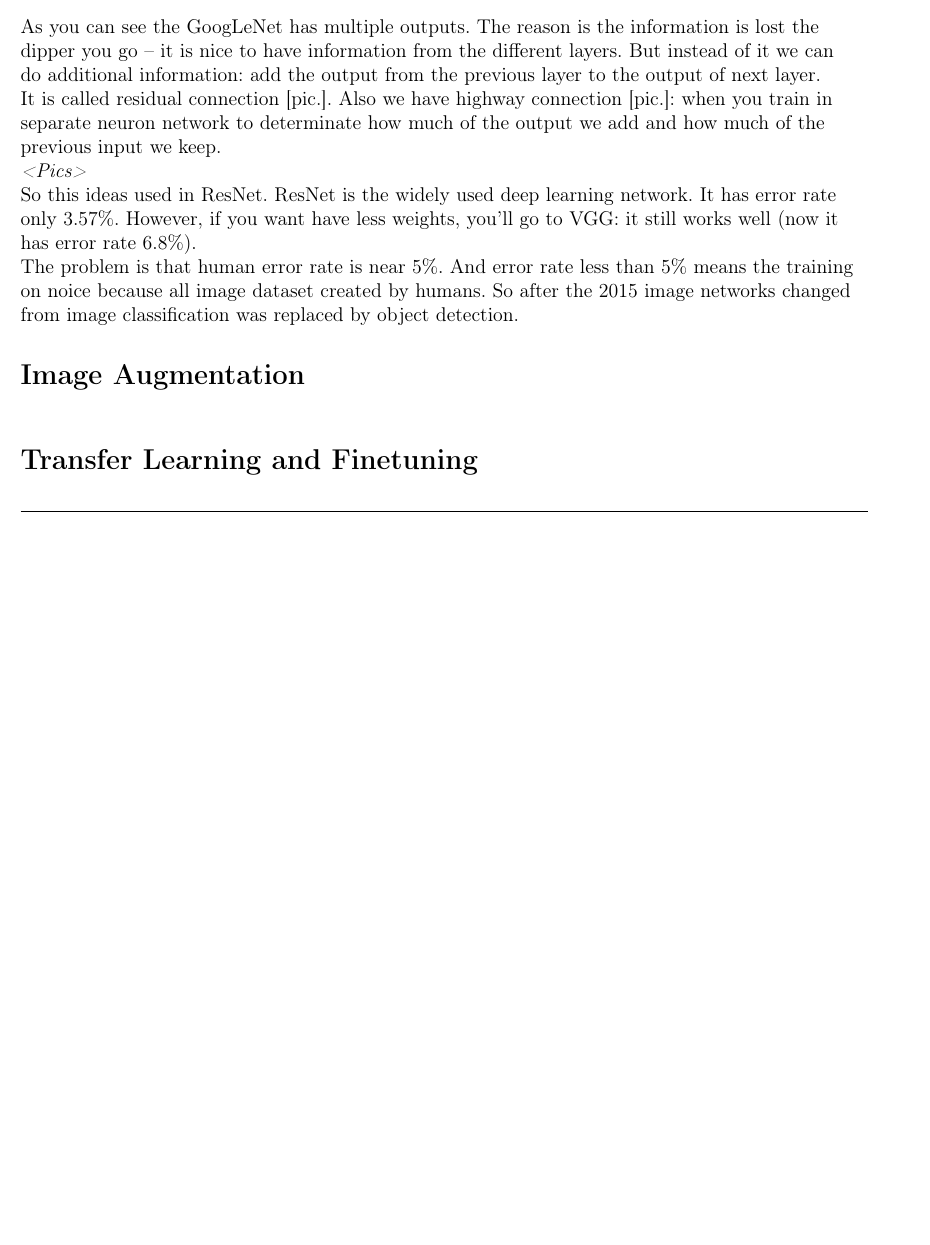
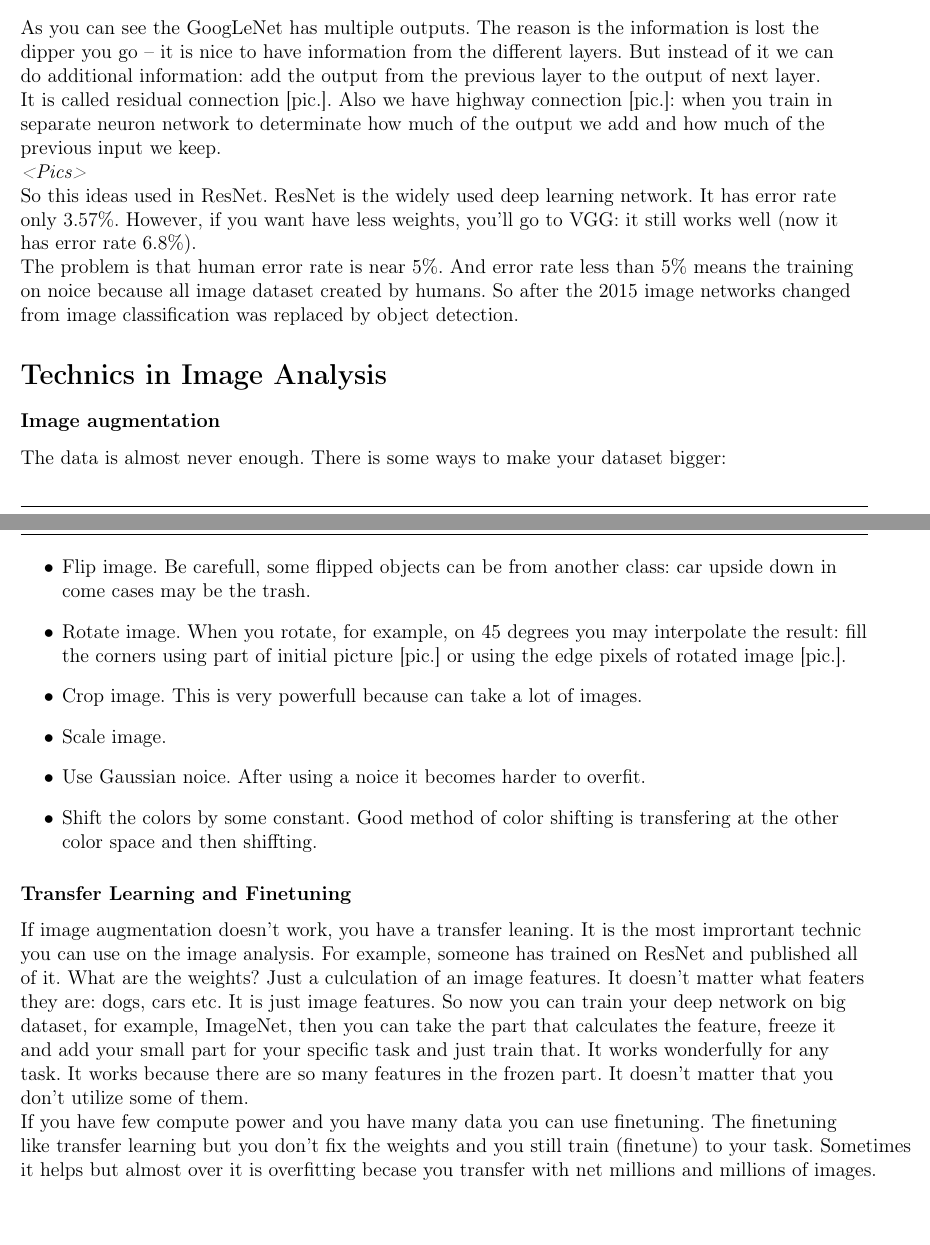
Before and after one commit to crossopt/ML-term5, a LaTeX thesis (main.tex, which reads 7.tex): part of page 24 of 24 before the commit and two parts of pages 24 and 25 of 25 after it, the two joined at a grey line, cut so that both start at the same text, the shorter picture padded with empty space. Compiled offline with pdfLaTeX.

Commit message:
Draft of finetuning section

```diff
--- a/7.tex
+++ b/7.tex
@@ -70,6 +70,21 @@ As you can see the GoogLeNet has multiple outputs. The reason is the information
 So this ideas used in ResNet. ResNet is the widely used deep learning network. It has error rate only 3.57\%. However, if you want have less weights, you'll go to VGG: it still works well (now it has error rate 6.8\%).\\
 The problem is that human error rate is near 5\%. And error rate less than 5\% means the training on noice because all image dataset created by humans. So after the 2015 image networks changed from image classification was replaced by object detection.
 
-\section{Image Augmentation}
+\section{Technics in Image Analysis}
+\vspace{-0.6cm}
+\subsubsection*{Image augmentation}
 
-\section{Transfer Learning and Finetuning}
+The data is almost never enough. There is some ways to make your dataset bigger:
+\begin{enumerate}[label=$\bullet$]
+  \item Flip image. Be carefull, some flipped objects can be from another class: car upside down in come cases may be the trash.
+  \item Rotate image. When you rotate, for example, on 45 degrees you may interpolate the result: fill the corners using part of initial picture [pic.] or using the edge pixels of rotated image [pic.].
+  \item Crop image. This is very powerfull because can take a lot of images.
+  \item Scale image.
+  \item Use Gaussian noice. After using a noice it becomes harder to overfit.
+  \item Shift the colors by some constant. Good method of color shifting is transfering at the other color space and then shiffting.
+\end{enumerate}
+
+\subsubsection*{Transfer Learning and Finetuning}
+
+If image augmentation doesn't work, you have a transfer leaning. It is the most imprortant technic you can use on the image analysis. For example, someone has trained on ResNet and published all of it. What are the weights? Just a culculation of an image features. It doesn't matter what featers they are: dogs, cars etc. It is just image features. So now you can train your deep network on big dataset, for example, ImageNet, then you can take the part that calculates the feature, freeze it and add your small part for your specific task and just train that. It works wonderfully for any task. It works because there are so many features in the frozen part. It doesn't matter that you don't utilize some of them.\\
+If you have few compute power and you have many data you can use finetuning. The finetuning like transfer learning but you don't fix the weights and you still train (finetune) to your task. Sometimes it helps but almost over it is overfitting becase you transfer with net millions and millions of images.
```
